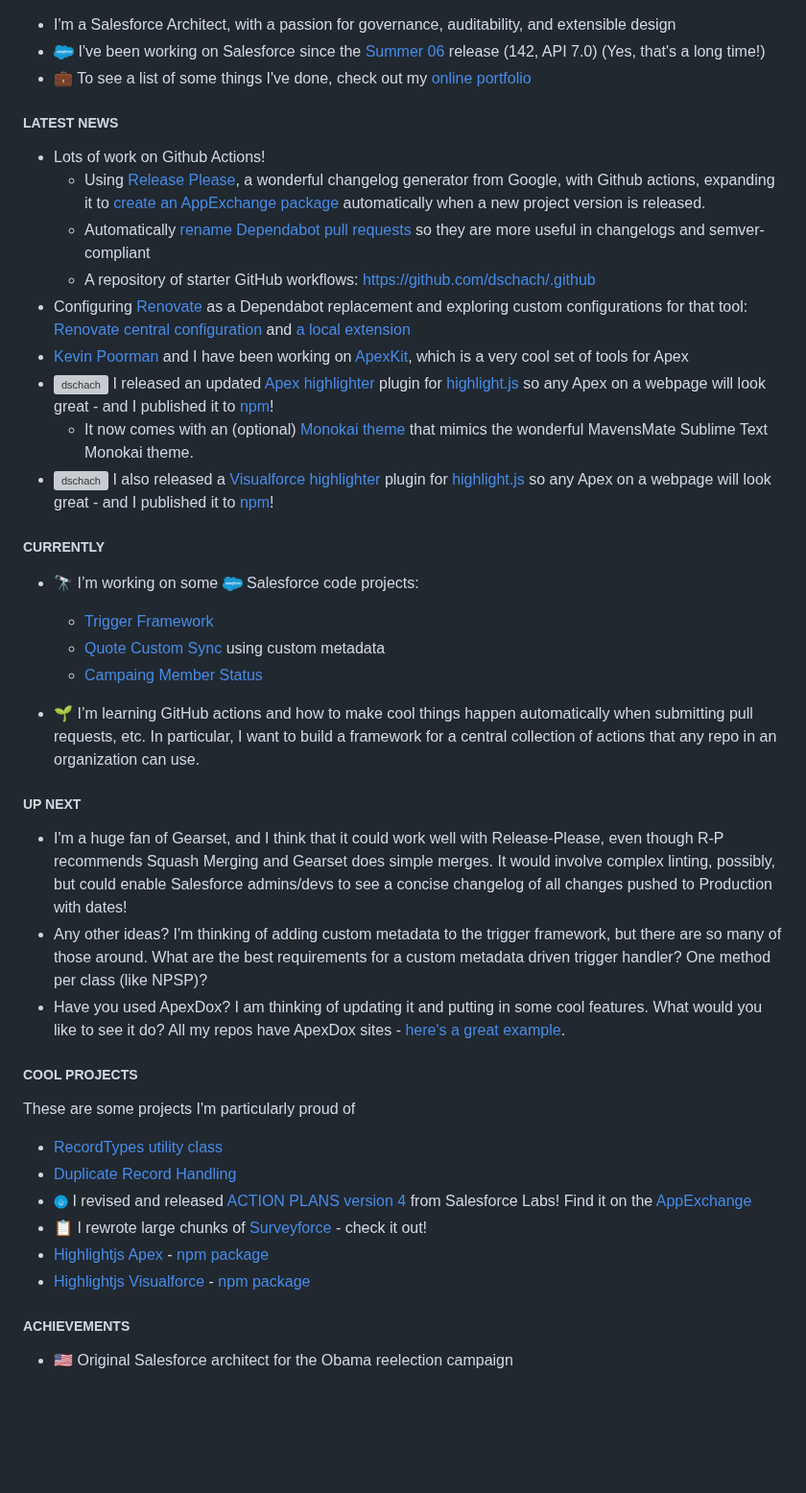
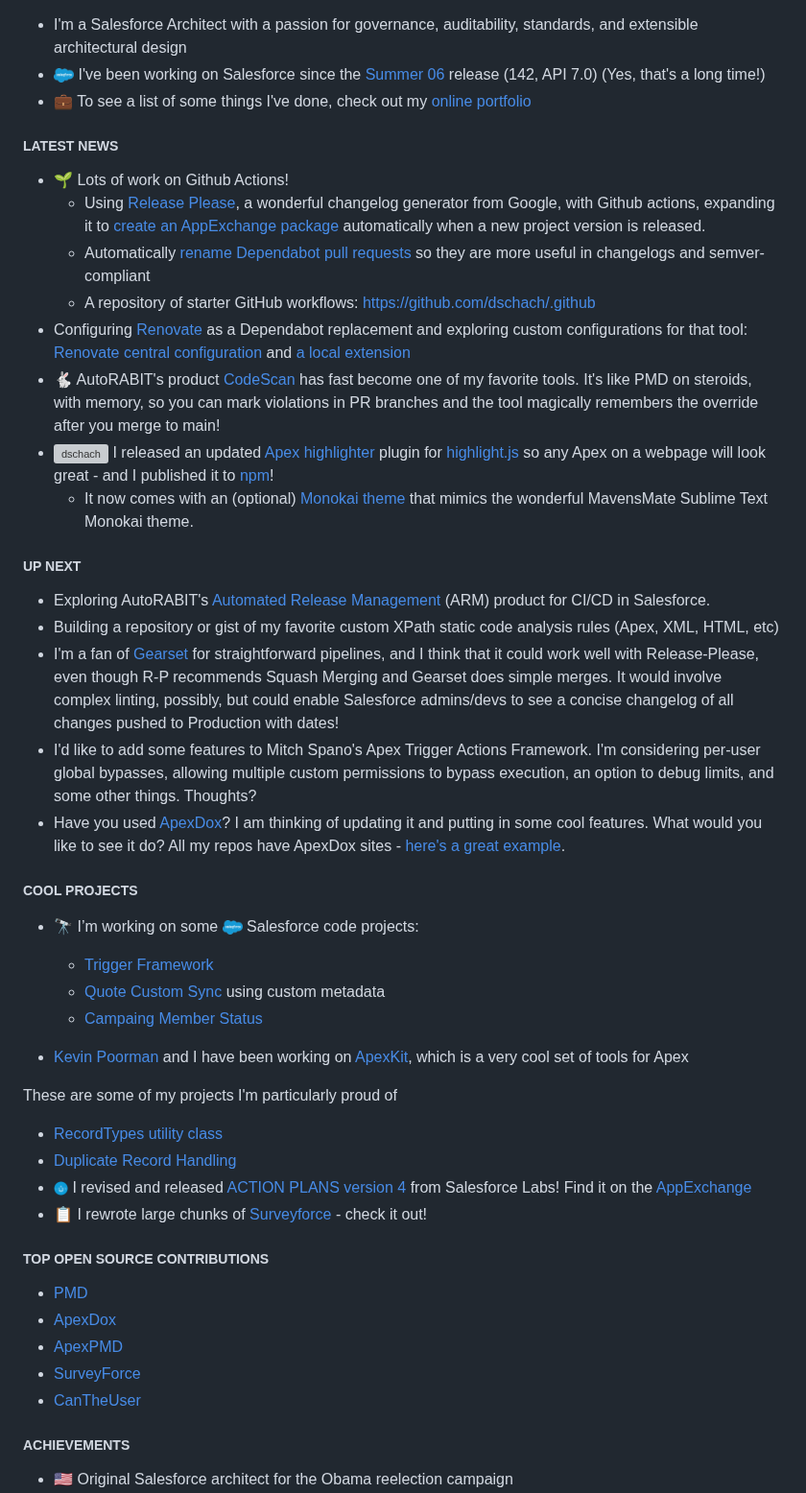
Before and after one commit to dschach/dschach, a Markdown page: README.md, the part around one of its changes. Shown at 96% size. GitHub-like rendering; blank space fills up the shorter version; grey boxes are pictures that could not be loaded.

Commit message:
Mar2025 update (#102)
* projects, apexdox

* rearrange

* more readme updates

* taf

* gearset

* xpath

```diff
--- a/README.md
+++ b/README.md
@@ -29,23 +29,31 @@
 ![Jira](https://img.shields.io/badge/-Jira-0052CC?style=flat-square&logo=Jira&logoColor=white)
 [![Release-Please](https://img.shields.io/badge/Release_Please-000000?style=flat-square&logo=google&logoColor=white)](https://github.com/googleapis/release-please)
 
-- I'm a Salesforce Architect, with a passion for governance, auditability, and extensible design
+- I'm a Salesforce Architect with a passion for governance, auditability, standards, and extensible architectural design
 - <img src="https://raw.githubusercontent.com/dschach/dschach/main/media/Salesforce-logo.png" height="15" style="vertical-align: middle;"/> I've been working on Salesforce since the [Summer 06](https://resources.docs.salesforce.com/142/latest/en-us/sfdc/pdf/salesforce_summer06_release_notes.pdf) release (142, API 7.0) (Yes, that's a long time!)
 - 💼 To see a list of some things I've done, check out my [online portfolio](https://my.visualcv.com/dschach_website/)
 
 ##### LATEST NEWS
 
-- Lots of work on Github Actions!
+- 🌱 Lots of work on Github Actions!
   - Using [Release Please](https://github.com/googleapis/release-please), a wonderful changelog generator from Google, with Github actions, expanding it to [create an AppExchange package](https://github.com/dschach/packaging-action-test) automatically when a new project version is released.
   - Automatically [rename Dependabot pull requests](https://github.com/dschach/github-actions/blob/main/.github/workflows/LOCAL-dependabot-approve-and-auto-merge.yml) so they are more useful in changelogs and semver-compliant
   - A repository of starter GitHub workflows: [https://github.com/dschach/.github](https://github.com/dschach/.github)
 - Configuring [Renovate](https://github.com/apps/renovate) as a Dependabot replacement and exploring custom configurations for that tool: [Renovate central configuration](https://github.com/dschach/github-actions/blob/main/renovate.json5) and [a local extension](https://github.com/dschach/github-actions/blob/main/renovate.json)
-- [Kevin Poorman](https://github.com/codefriar) and I have been working on [ApexKit](https://github.com/codefriar/ApexKit), which is a very cool set of tools for Apex
+- 🐇 AutoRABIT's product [CodeScan](https://www.autorabit.com/codescan/) has fast become one of my favorite tools. It's like PMD on steroids, with memory, so you can mark violations in PR branches and the tool magically remembers the override after you merge to main!
 - <img align="center" src="https://avatars.githubusercontent.com/u/9039821" alt="dschach" height="15" width="15" /> I released an updated [Apex highlighter](https://github.com/highlightjs/highlightjs-apex) plugin for [highlight.js](https://highlightjs.org/) so any Apex on a webpage will look great - and I published it to [npm](https://www.npmjs.com/package/highlightjs-apex)!
   - It now comes with an (optional) [Monokai theme](https://github.com/highlightjs/highlightjs-apex/blob/main/src/styles/monokai-sublime-apex.css) that mimics the wonderful MavensMate Sublime Text Monokai theme.
-- <img align="center" src="https://avatars.githubusercontent.com/u/9039821" alt="dschach" height="15" width="15" /> I also released a [Visualforce highlighter](https://github.com/dschach/highlightjs-visualforce) plugin for [highlight.js](https://highlightjs.org/) so any Apex on a webpage will look great - and I published it to [npm](https://www.npmjs.com/package/highlightjs-visualforce)!
+  <!-- - <img align="center" src="https://avatars.githubusercontent.com/u/9039821" alt="dschach" height="15" width="15" /> I also released a [Visualforce highlighter](https://github.com/dschach/highlightjs-visualforce) plugin for [highlight.js](https://highlightjs.org/) so any Apex on a webpage will look great - and I published it to [npm](https://www.npmjs.com/package/highlightjs-visualforce)! -->
 
-##### CURRENTLY
+##### UP NEXT
+
+- Exploring AutoRABIT's [Automated Release Management](https://www.autorabit.com/products/automated-release-management/) (ARM) product for CI/CD in Salesforce.
+- Building a repository or gist of my favorite custom XPath static code analysis rules (Apex, XML, HTML, etc)
+- I'm a fan of [Gearset](https://gearset.com) for straightforward pipelines, and I think that it could work well with Release-Please, even though R-P recommends Squash Merging and Gearset does simple merges. It would involve complex linting, possibly, but could enable Salesforce admins/devs to see a concise changelog of all changes pushed to Production with dates!
+- I'd like to add some features to Mitch Spano's Apex Trigger Actions Framework. I'm considering per-user global bypasses, allowing multiple custom permissions to bypass execution, an option to debug limits, and some other things. Thoughts?
+- Have you used [ApexDox](https://github.com/no-stack-dub-sack/apexdox-vs-code)? I am thinking of updating it and putting in some cool features. What would you like to see it do? All my repos have ApexDox sites - [here's a great example](https://dschach.github.io/salesforce-trigger-framework).
+
+##### COOL PROJECTS
 
 - 🔭 I’m working on some <img src="https://raw.githubusercontent.com/dschach/dschach/main/media/Salesforce-logo.png" height="15" style="vertical-align: middle;"/> Salesforce code projects:
 
@@ -54,23 +62,23 @@
   - [Campaing Member Status](https://github.com/x2od/campaign-member-status/)
 
-- 🌱 I’m learning GitHub actions and how to make cool things happen automatically when submitting pull requests, etc. In particular, I want to build a framework for a central collection of actions that any repo in an organization can use.
+- [Kevin Poorman](https://github.com/codefriar) and I have been working on [ApexKit](https://github.com/codefriar/ApexKit), which is a very cool set of tools for Apex
 
-##### UP NEXT
-
-- I'm a huge fan of Gearset, and I think that it could work well with Release-Please, even though R-P recommends Squash Merging and Gearset does simple merges. It would involve complex linting, possibly, but could enable Salesforce admins/devs to see a concise changelog of all changes pushed to Production with dates!
-- Any other ideas? I'm thinking of adding custom metadata to the trigger framework, but there are so many of those around. What are the best requirements for a custom metadata driven trigger handler? One method per class (like NPSP)?
-- Have you used ApexDox? I am thinking of updating it and putting in some cool features. What would you like to see it do? All my repos have ApexDox sites - [here's a great example](https://dschach.github.io/salesforce-trigger-framework).
-
-##### COOL PROJECTS
-
-These are some projects I'm particularly proud of
+These are some of my projects I'm particularly proud of
 
 - [RecordTypes utility class](https://github.com/dschach/record-types)
 - [Duplicate Record Handling](https://github.com/dschach/duplicatehandling)
 - <img src="media/labs.png" height="15" width="15" style="vertical-align: middle;"/> I revised and released [ACTION PLANS version 4](https://github.com/SalesforceLabs/ActionPlansV4) from Salesforce Labs! Find it on the [AppExchange](https://sforce.co/3wWTEqK)
 - 📋 I rewrote large chunks of [Surveyforce](https://github.com/SalesforceLabs/survey-force) - check it out!
-- [Highlightjs Apex](https://github.com/dschach/highlightjs-visualforce) - [npm package](npmjs.com/package/highlightjs-apex)
-- [Highlightjs Visualforce](https://github.com/dschach/highlightjs-visualforce) - [npm package](https://www.npmjs.com/package/highlightjs-visualforce)
+
+<!-- - [Highlightjs Visualforce](https://github.com/dschach/highlightjs-visualforce) - [npm package](https://www.npmjs.com/package/highlightjs-visualforce) -->
+
+##### TOP OPEN SOURCE CONTRIBUTIONS
+
+- [PMD](https://github.com/pmd/pmd)
+- [ApexDox](https://github.com/no-stack-dub-sack/apexdox-vs-code)
+- [ApexPMD](https://github.com/ChuckJonas/vscode-apex-pmd)
+- [SurveyForce](https://github.com/SalesforceLabs/survey-force)
+- [CanTheUser](https://github.com/codefriar/CanTheUser)
 
 ##### ACHIEVEMENTS
 
```
Also changed, not shown: other parts of README.md (+2 -2 lines).
